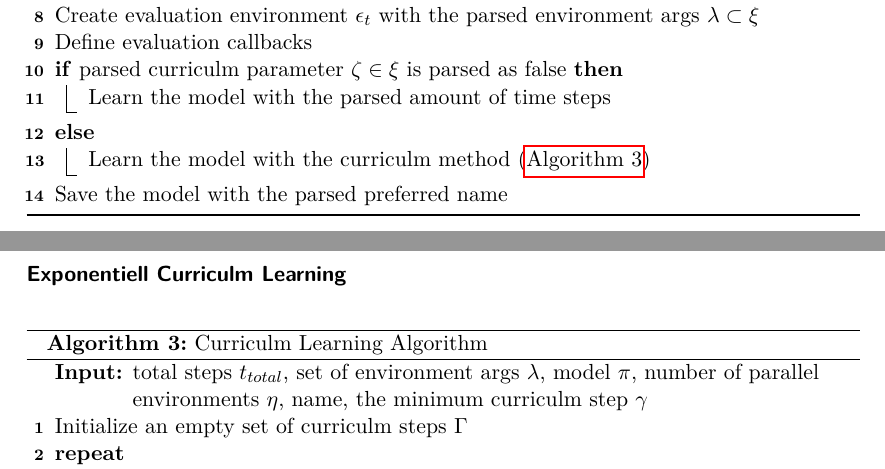
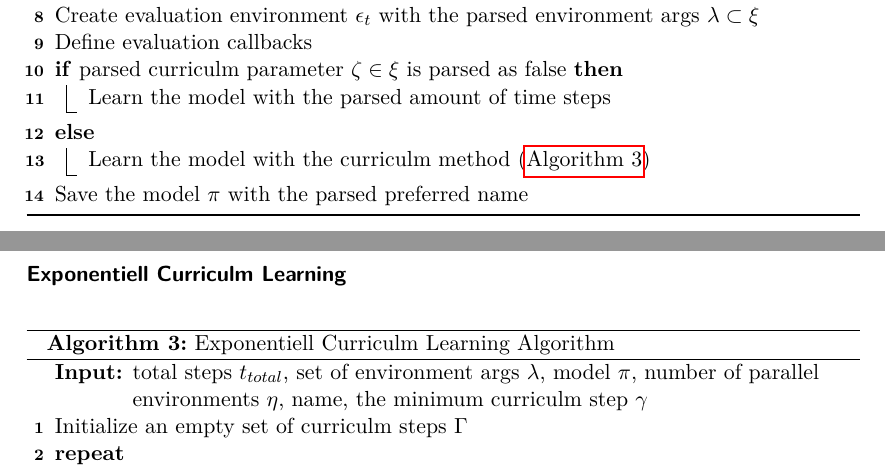
Before and after one commit to eislerMeinName/robust_drone_pathfollowing, a LaTeX thesis (thesis/main.tex, which reads thesis/content/scripts.tex): two parts of pages 46 and 47 of 58, joined at a grey line, cut so that both start at the same text. Compiled offline with pdfLaTeX.

Commit message:
new algorithms

```diff
--- a/thesis/content/scripts.tex
+++ b/thesis/content/scripts.tex
@@ -346,7 +346,7 @@ All other modes possess a wind class that trys to disrupt the agent. Since there
 	 	Learn the model with the curriculm method (\cref{alg:curri})
 	 }
 
-	 Save the model with the parsed preferred name
+	 Save the model $\pi$ with the parsed preferred name
 
 
 \end{algorithm}
@@ -356,7 +356,7 @@ All other modes possess a wind class that trys to disrupt the agent. Since there
 \subsubsection{Exponentiell Curriculm Learning}
 
 \begin{algorithm}
-	\caption{Curriculm Learning Algorithm}
+	\caption{Exponentiell Curriculm Learning Algorithm}
 	\label{alg:curri}
 	\KwIn{total steps $t_{total}$,  set of environment args $\lambda$, model $\pi$, number of parallel environments $\eta$, name, the minimum curriculm step $\gamma$}
 
```
Also changed, not shown: thesis/content/scripts.tex (2 more changed lines).
